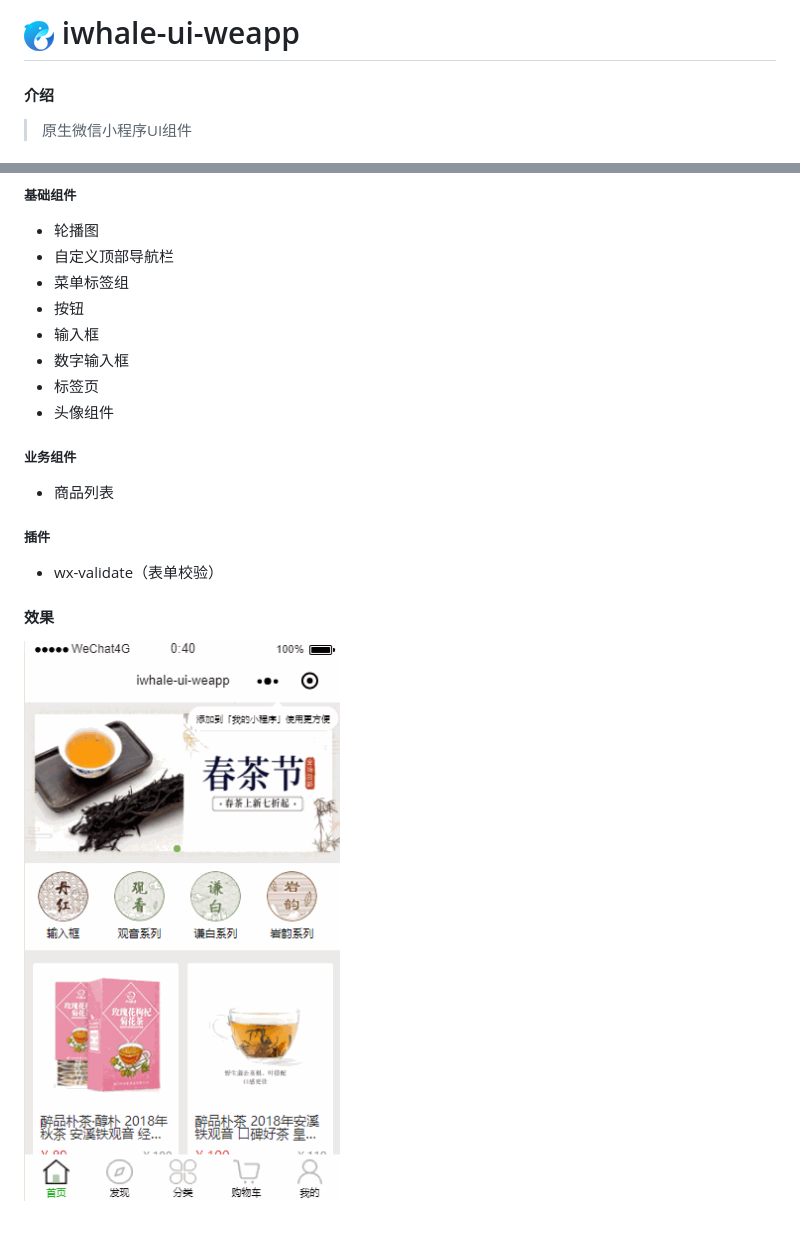
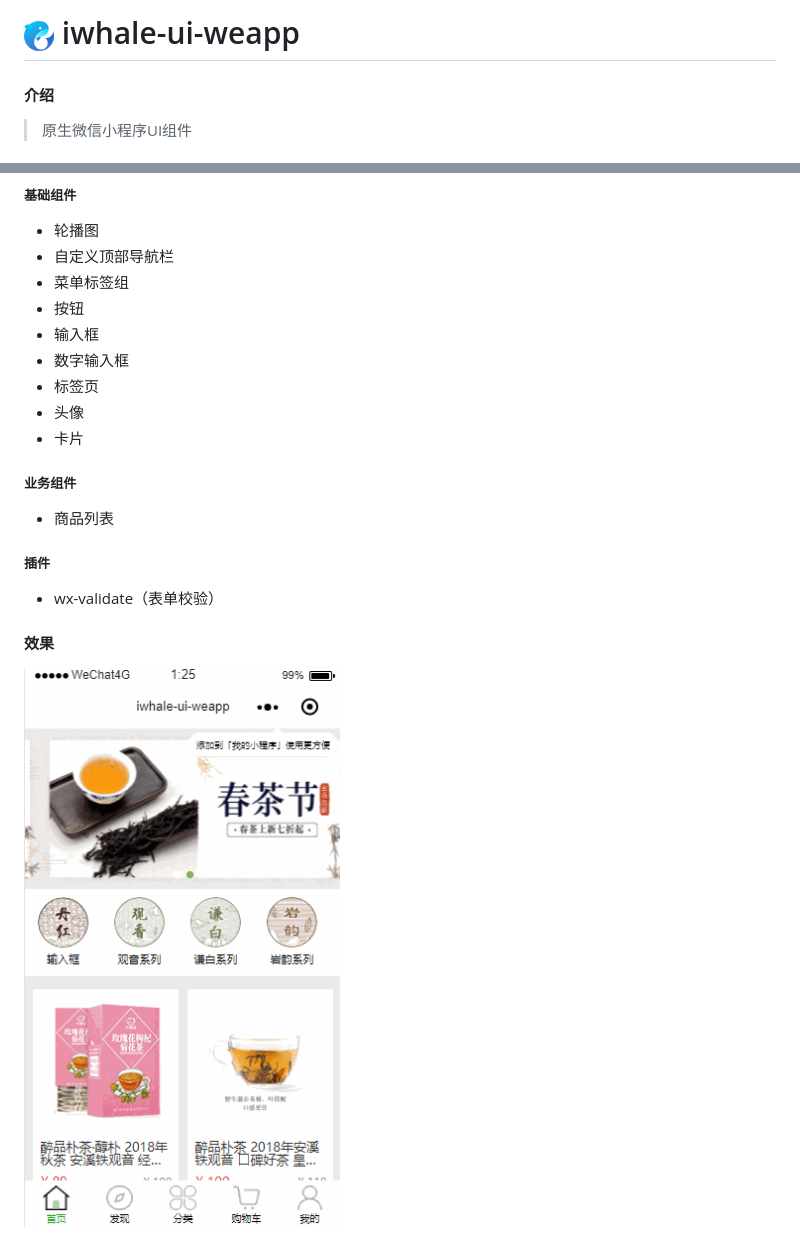
Before and after one commit to icjs-cc/ibaleine-weapp, a Markdown page: README.md, 2 parts joined by grey strips. GitHub-like rendering; pictures changed too: screenshot/iwhale-ui.gif.

```diff
--- a/README.md
+++ b/README.md
@@ -1,4 +1,4 @@
-# ![iwhale-logo](./images/iwhale-logo.png) iwhale-ui-weapp
+# ![iwhale-logo](./images/common/iwhale-logo.png) iwhale-ui-weapp
 
 #### 介绍
 
@@ -15,7 +15,8 @@
 * 输入框
 * 数字输入框
 * 标签页
-* 头像组件
+* 头像
+* 卡片
 
 ##### 业务组件
 * 商品列表
```
Also changed, not shown: images/common/iwhale-logo.png (renamed from images/iwhale-logo.png), 8 other files.
